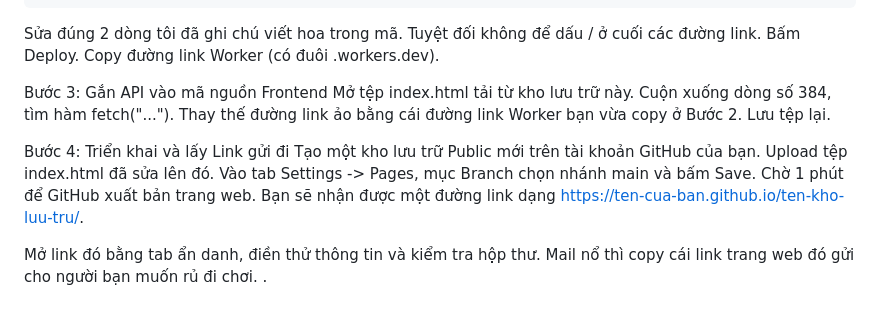
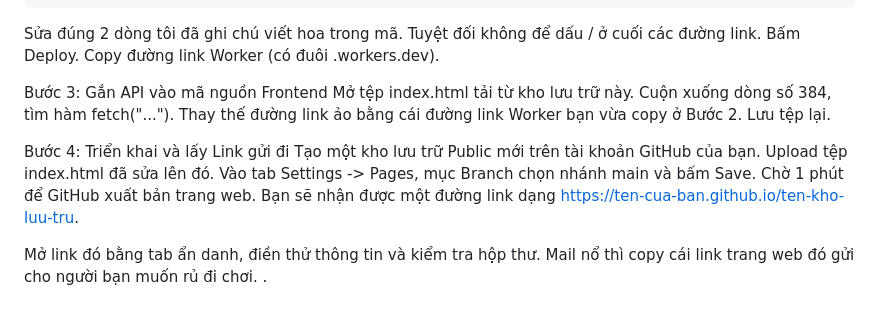
Before and after one commit to bvd0101/date-ticket, a Markdown page: README.md, the part around one of its changes. Rendered like a GitHub page.

Commit message:
Fix link formatting in README.md
Removed markdown formatting from the example link in the deployment instructions.

```diff
--- a/README.md
+++ b/README.md
@@ -71,17 +73,19 @@ export default {
 Sửa đúng 2 dòng tôi đã ghi chú viết hoa trong mã. Tuyệt đối không để dấu / ở cuối các đường link.
 Bấm Deploy. Copy đường link Worker (có đuôi .workers.dev).
 
+
 Bước 3: Gắn API vào mã nguồn Frontend
 Mở tệp index.html tải từ kho lưu trữ này.
 Cuộn xuống dòng số 384, tìm hàm fetch("...").
 Thay thế đường link ảo bằng cái đường link Worker bạn vừa copy ở Bước 2.
 Lưu tệp lại.
 
+
 Bước 4: Triển khai và lấy Link gửi đi
 Tạo một kho lưu trữ Public mới trên tài khoản GitHub của bạn.
 Upload tệp index.html đã sửa lên đó.
 Vào tab Settings -> Pages, mục Branch chọn nhánh main và bấm Save.
-Chờ 1 phút để GitHub xuất bản trang web. Bạn sẽ nhận được một đường link dạng [https://ten-cua-ban.github.io/ten-kho-luu-tru/](https://ten-cua-ban.github.io/ten-kho-luu-tru/).
+Chờ 1 phút để GitHub xuất bản trang web. Bạn sẽ nhận được một đường link dạng https://ten-cua-ban.github.io/ten-kho-luu-tru.
 
 Mở link đó bằng tab ẩn danh, điền thử thông tin và kiểm tra hộp thư. Mail nổ thì copy cái link trang web đó gửi cho người bạn muốn rủ đi chơi.
 .
```
Also changed, not shown: other parts of README.md (+2 -0 lines).
